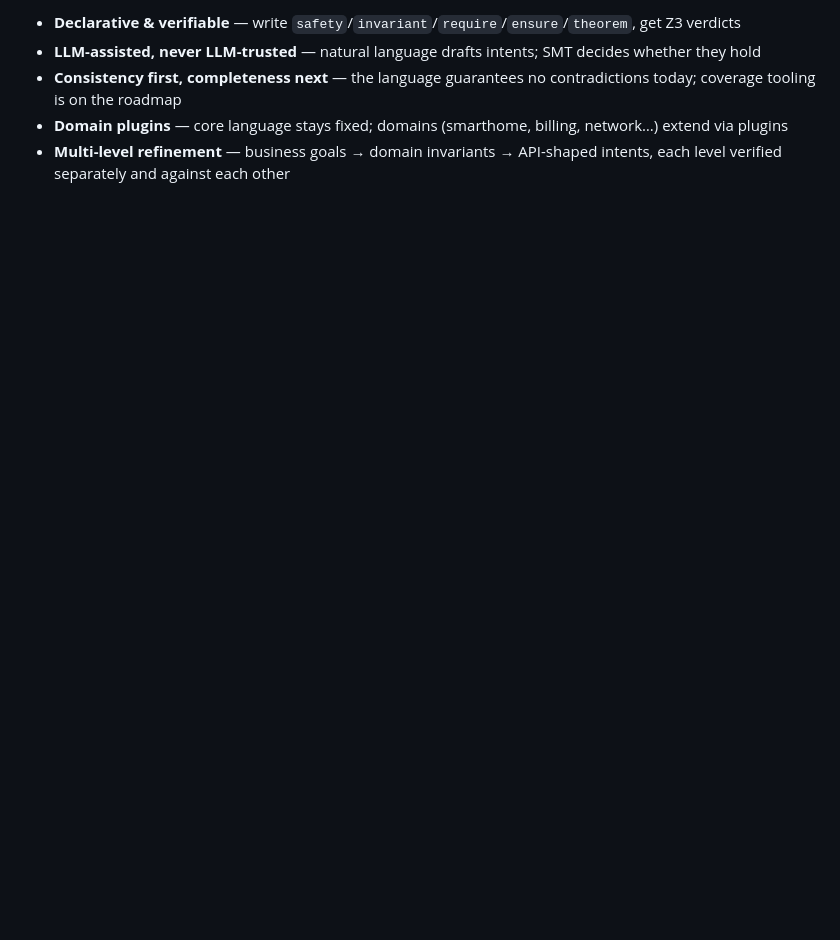
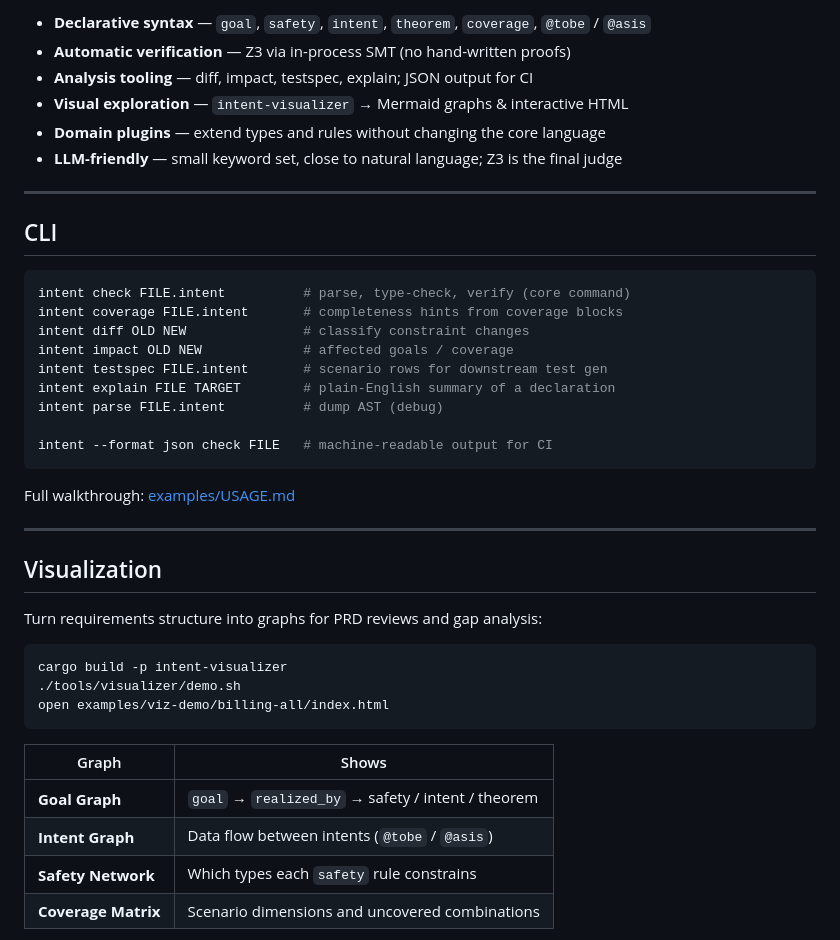
Before and after one commit to popsicle-lab/intent-lang, a Markdown page: README.md, the part around one of its changes. Drawn GitHub-style; blank space fills up the shorter version.

````diff
--- a/README.md
+++ b/README.md
@@ -62,6 +75,45 @@ See [POSITIONING.md](docs/lang/POSITIONING.md) for the design discipline that fl
 
-- **Declarative & verifiable** — write `safety`/`invariant`/`require`/`ensure`/`theorem`, get Z3 verdicts
-- **LLM-assisted, never LLM-trusted** — natural language drafts intents; SMT decides whether they hold
-- **Consistency first, completeness next** — the language guarantees no contradictions today; coverage tooling is on the roadmap
-- **Domain plugins** — core language stays fixed; domains (smarthome, billing, network…) extend via plugins
-- **Multi-level refinement** — business goals → domain invariants → API-shaped intents, each level verified separately and against each other
+- **Declarative syntax** — `goal`, `safety`, `intent`, `theorem`, `coverage`, `@tobe` / `@asis`
+- **Automatic verification** — Z3 via in-process SMT (no hand-written proofs)
+- **Analysis tooling** — diff, impact, testspec, explain; JSON output for CI
+- **Visual exploration** — `intent-visualizer` → Mermaid graphs & interactive HTML
+- **Domain plugins** — extend types and rules without changing the core language
+- **LLM-friendly** — small keyword set, close to natural language; Z3 is the final judge
+
+---
+
+## CLI
+
+```bash
+intent check FILE.intent          # parse, type-check, verify (core command)
+intent coverage FILE.intent       # completeness hints from coverage blocks
+intent diff OLD NEW               # classify constraint changes
+intent impact OLD NEW             # affected goals / coverage
+intent testspec FILE.intent       # scenario rows for downstream test gen
+intent explain FILE TARGET        # plain-English summary of a declaration
+intent parse FILE.intent          # dump AST (debug)
+
+intent --format json check FILE   # machine-readable output for CI
+```
+
+Full walkthrough: [examples/USAGE.md](examples/USAGE.md)
+
+---
+
+## Visualization
+
+Turn requirements structure into graphs for PRD reviews and gap analysis:
+
+```bash
+cargo build -p intent-visualizer
+./tools/visualizer/demo.sh
+open examples/viz-demo/billing-all/index.html
+```
+
+| Graph | Shows |
+|-------|-------|
+| **Goal Graph** | `goal` → `realized_by` → safety / intent / theorem |
+| **Intent Graph** | Data flow between intents (`@tobe` / `@asis`) |
+| **Safety Network** | Which types each `safety` rule constrains |
+| **Coverage Matrix** | Scenario dimensions and uncovered combinations |
+
````
Also changed, not shown: other parts of README.md (+112 -67 lines).
